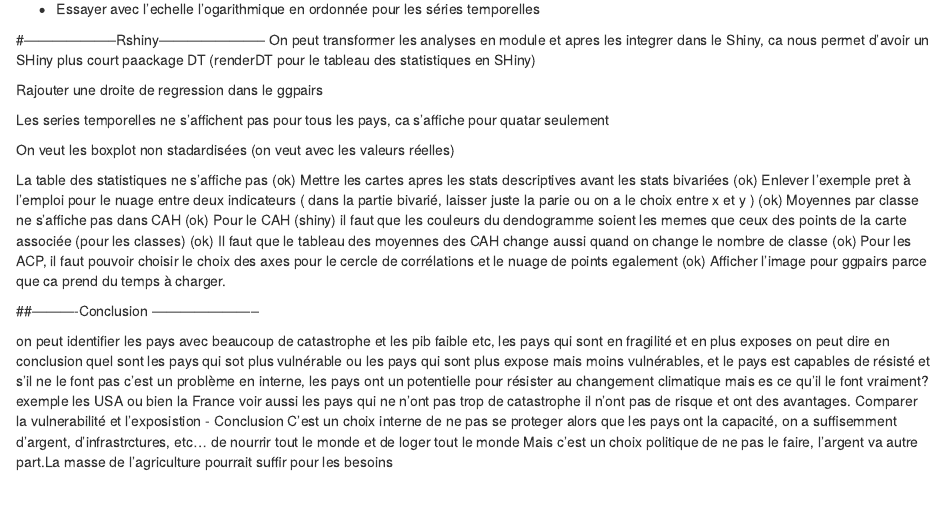
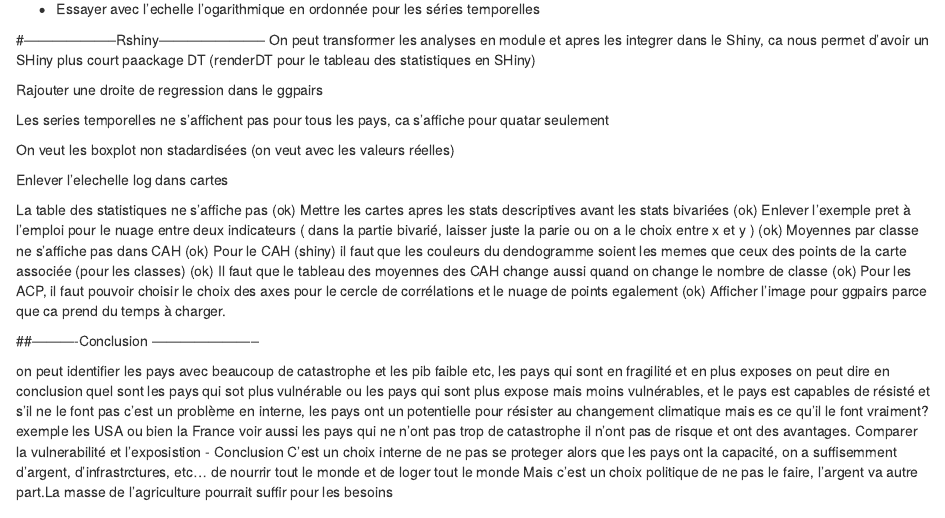
Before and after one commit to Fortunato20/SAE5-EMS-01, an R Markdown document (SAE5.EMS.01.Rmd): the page in a window 1100 px wide, from 5360 px down. Rendered offline with R 4.5, knitr and Pandoc, with nearby package versions; drawn as R Markdown's standard HTML page in place of the format the file asks for; code that draws random numbers runs with fixed seeds of ours; some code elsewhere in the file could not run offline; column names are cleaned by a stand-in for the janitor package.

Commit message:
Update SAE5.EMS.01.Rmd

```diff
--- a/SAE5.EMS.01.Rmd
+++ b/SAE5.EMS.01.Rmd
@@ -1187,6 +1187,7 @@ Les series temporelles ne s'affichent pas pour tous les pays, ca s'affiche pour
 
 On veut les boxplot non stadardisées (on veut avec les valeurs réelles)
 
+Enlever l'elechelle log dans cartes
 
 La table des statistiques ne s'affiche pas (ok)
 Mettre les cartes apres les stats descriptives avant les stats bivariées (ok)
```
